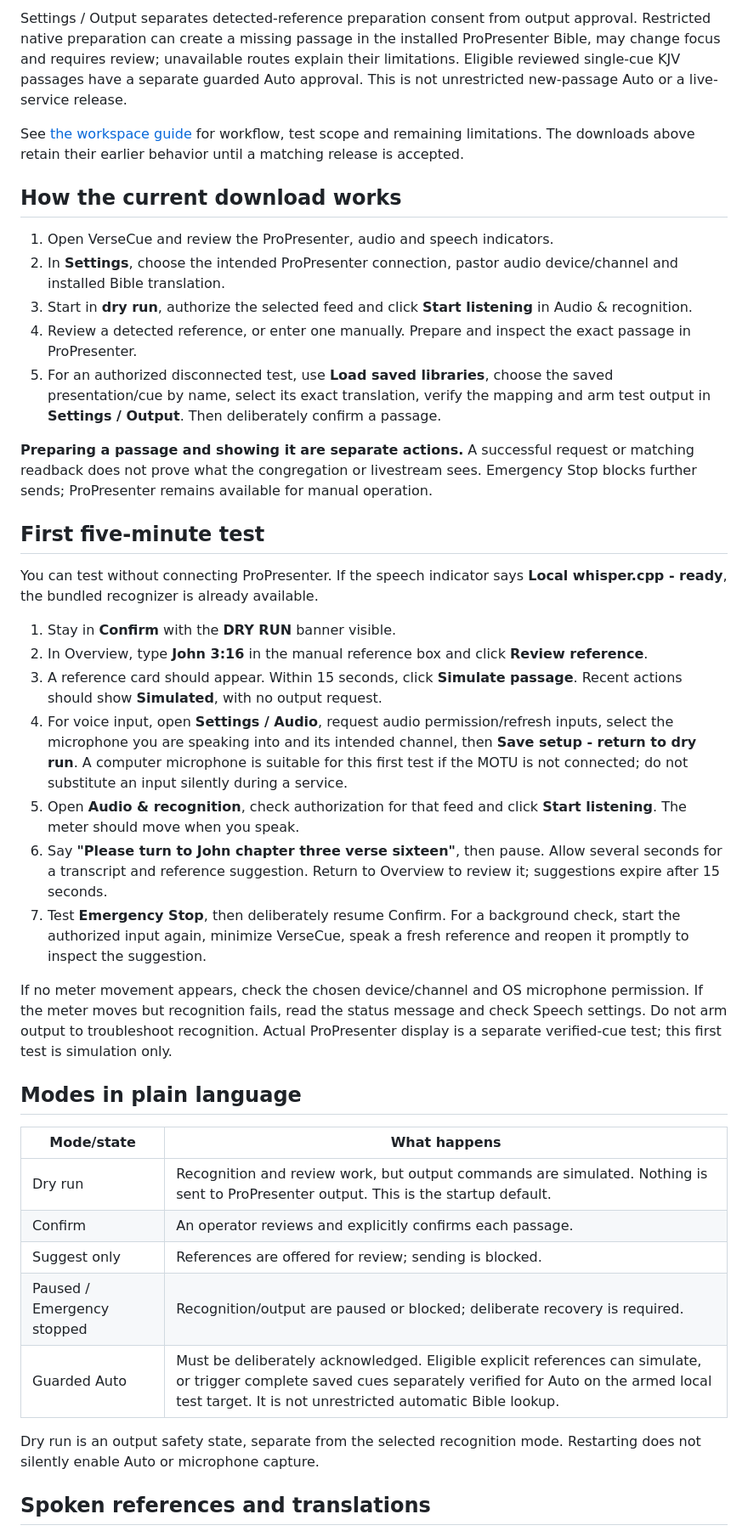
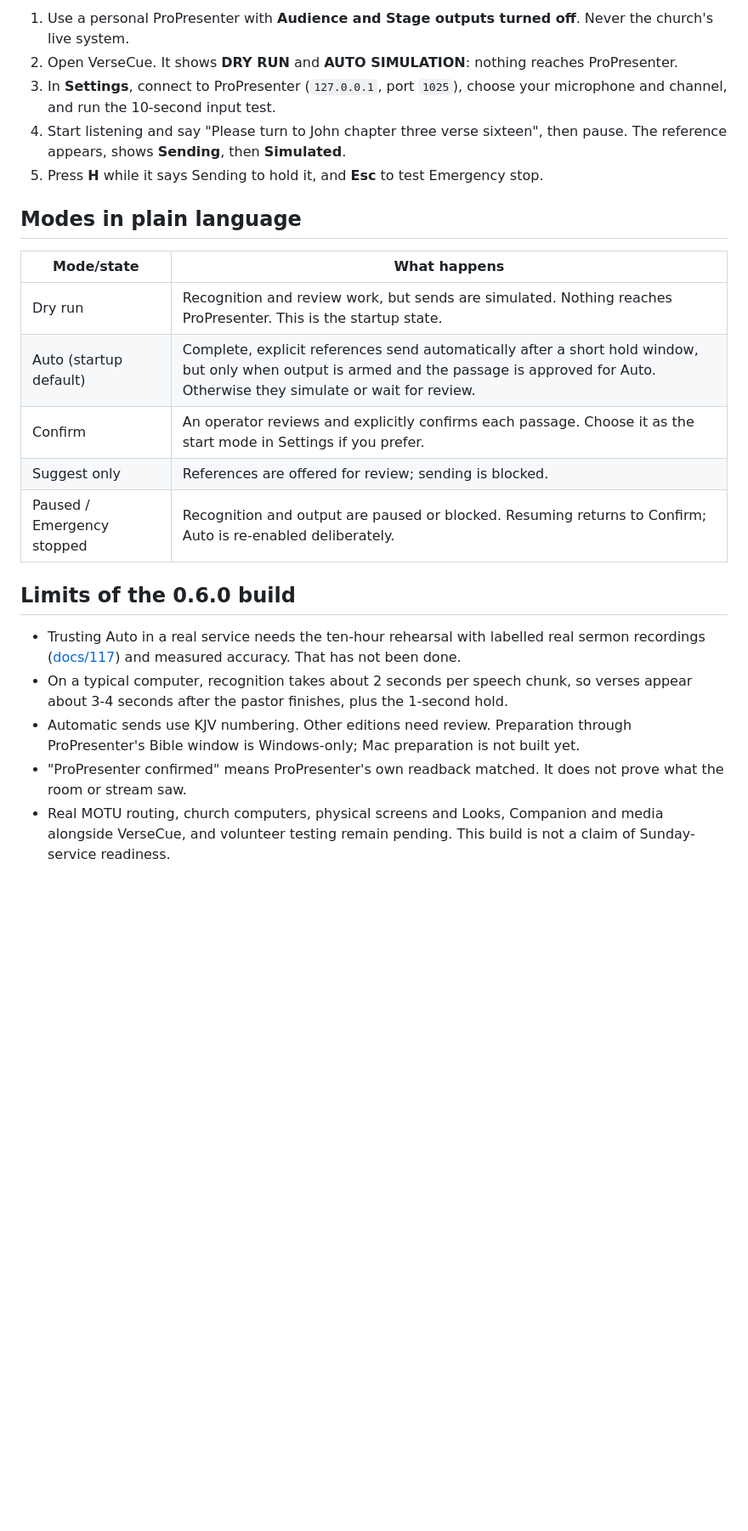
Before and after one commit to gboyegaadeojo/VerseCue, a Markdown page: README.md, the part around one of its changes. Shown at 85% size. Drawn GitHub-style; blank space fills up the shorter version.

```diff
--- a/README.md
+++ b/README.md
@@ -37,43 +38,25 @@ The development source replaces normal per-passage Library/Presentation/Cue setu
 
-Settings / Output separates detected-reference preparation consent from output approval. Restricted native preparation can create a missing passage in the installed ProPresenter Bible, may change focus and requires review; unavailable routes explain their limitations. Eligible reviewed single-cue KJV passages have a separate guarded Auto approval. This is not unrestricted new-passage Auto or a live-service release.
-
-See [the workspace guide](docs/79-normal-reference-passage-workspace.md) for workflow, test scope and remaining limitations. The downloads above retain their earlier behavior until a matching release is accepted.
-
-## How the current download works
-
-1. Open VerseCue and review the ProPresenter, audio and speech indicators.
-2. In **Settings**, choose the intended ProPresenter connection, pastor audio device/channel and installed Bible translation.
-3. Start in **dry run**, authorize the selected feed and click **Start listening** in Audio & recognition.
-4. Review a detected reference, or enter one manually. Prepare and inspect the exact passage in ProPresenter.
-5. For an authorized disconnected test, use **Load saved libraries**, choose the saved presentation/cue by name, select its exact translation, verify the mapping and arm test output in **Settings / Output**. Then deliberately confirm a passage.
-
-**Preparing a passage and showing it are separate actions.** A successful request or matching readback does not prove what the congregation or livestream sees. Emergency Stop blocks further sends; ProPresenter remains available for manual operation.
-
-## First five-minute test
-
-You can test without connecting ProPresenter. If the speech indicator says **Local whisper.cpp - ready**, the bundled recognizer is already available.
-
-1. Stay in **Confirm** with the **DRY RUN** banner visible.
-2. In Overview, type **John 3:16** in the manual reference box and click **Review reference**.
-3. A reference card should appear. Within 15 seconds, click **Simulate passage**. Recent actions should show **Simulated**, with no output request.
-4. For voice input, open **Settings / Audio**, request audio permission/refresh inputs, select the microphone you are speaking into and its intended channel, then **Save setup - return to dry run**. A computer microphone is suitable for this first test if the MOTU is not connected; do not substitute an input silently during a service.
-5. Open **Audio & recognition**, check authorization for that feed and click **Start listening**. The meter should move when you speak.
-6. Say **"Please turn to John chapter three verse sixteen"**, then pause. Allow several seconds for a transcript and reference suggestion. Return to Overview to review it; suggestions expire after 15 seconds.
-7. Test **Emergency Stop**, then deliberately resume Confirm. For a background check, start the authorized input again, minimize VerseCue, speak a fresh reference and reopen it promptly to inspect the suggestion.
-
-If no meter movement appears, check the chosen device/channel and OS microphone permission. If the meter moves but recognition fails, read the status message and check Speech settings. Do not arm output to troubleshoot recognition. Actual ProPresenter display is a separate verified-cue test; this first test is simulation only.
+1. Use a personal ProPresenter with **Audience and Stage outputs turned off**. Never the church's live system.
+2. Open VerseCue. It shows **DRY RUN** and **AUTO SIMULATION**: nothing reaches ProPresenter.
+3. In **Settings**, connect to ProPresenter (`127.0.0.1`, port `1025`), choose your microphone and channel, and run the 10-second input test.
+4. Start listening and say "Please turn to John chapter three verse sixteen", then pause. The reference appears, shows **Sending**, then **Simulated**.
+5. Press **H** while it says Sending to hold it, and **Esc** to test Emergency stop.
 
 ## Modes in plain language
 
 | Mode/state | What happens |
 |---|---|
-| Dry run | Recognition and review work, but output commands are simulated. Nothing is sent to ProPresenter output. This is the startup default. |
-| Confirm | An operator reviews and explicitly confirms each passage. |
+| Dry run | Recognition and review work, but sends are simulated. Nothing reaches ProPresenter. This is the startup state. |
+| Auto (startup default) | Complete, explicit references send automatically after a short hold window, but only when output is armed and the passage is approved for Auto. Otherwise they simulate or wait for review. |
+| Confirm | An operator reviews and explicitly confirms each passage. Choose it as the start mode in Settings if you prefer. |
 | Suggest only | References are offered for review; sending is blocked. |
-| Paused / Emergency stopped | Recognition/output are paused or blocked; deliberate recovery is required. |
-| Guarded Auto | Must be deliberately acknowledged. Eligible explicit references can simulate, or trigger complete saved cues separately verified for Auto on the armed local test target. It is not unrestricted automatic Bible lookup. |
+| Paused / Emergency stopped | Recognition and output are paused or blocked. Resuming returns to Confirm; Auto is re-enabled deliberately. |
 
-Dry run is an output safety state, separate from the selected recognition mode. Restarting does not silently enable Auto or microphone capture.
+## Limits of the 0.6.0 build
 
-## Spoken references and translations
+- Trusting Auto in a real service needs the ten-hour rehearsal with labelled real sermon recordings ([docs/117](docs/117-auto-rehearsal-harness.md)) and measured accuracy. That has not been done.
+- On a typical computer, recognition takes about 2 seconds per speech chunk, so verses appear about 3-4 seconds after the pastor finishes, plus the 1-second hold.
+- Automatic sends use KJV numbering. Other editions need review. Preparation through ProPresenter's Bible window is Windows-only; Mac preparation is not built yet.
+- "ProPresenter confirmed" means ProPresenter's own readback matched. It does not prove what the room or stream saw.
+- Real MOTU routing, church computers, physical screens and Looks, Companion and media alongside VerseCue, and volunteer testing remain pending. This build is not a claim of Sunday-service readiness.
 
```
Also changed, not shown: other parts of README.md (+18 -32 lines), PROGRESS.md (+4 -0 lines), docs/39-development-downloads.md (+1 -1 lines), docs/images/versecue-route-workspace.png (added), 1 other file.
